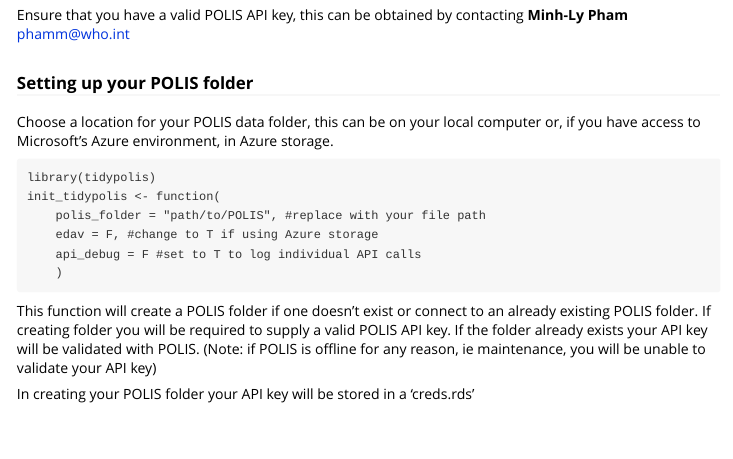
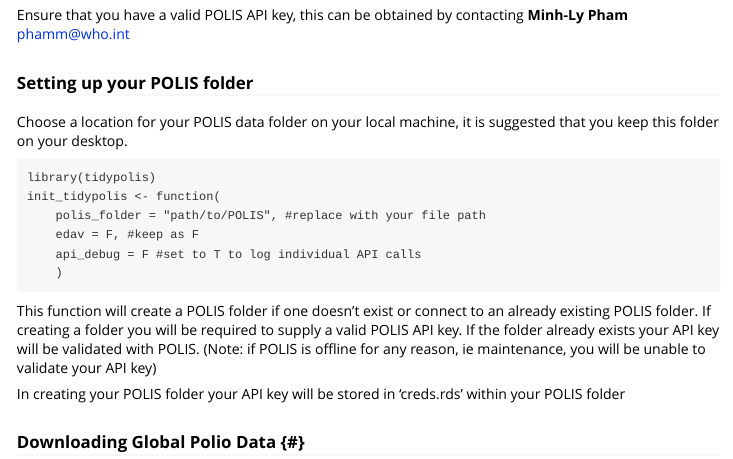
Before and after one commit to nish-kishore/tidypolis, an R Markdown document (vignettes/download-process-polis-data.rmd): the page in a window 1100 px wide, from 350 px down. Rendered offline with R 4.5, knitr and Pandoc, with nearby package versions.

Commit message:
removing references to EDAV

````diff
--- a/vignettes/download-process-polis-data.rmd
+++ b/vignettes/download-process-polis-data.rmd
@@ -27,17 +27,19 @@
 Ensure that you have a valid POLIS API key, this can be obtained by contacting **Minh-Ly Pham** [phamm\@who.int](mailto:phamm@who.int){.email}
 
 ### Setting up your POLIS folder {#polis-folder-setup}
-Choose a location for your POLIS data folder, this can be on your local computer or, if you have access to Microsoft's Azure environment, in Azure storage.
+Choose a location for your POLIS data folder on your local machine, it is suggested that you keep this folder on your desktop.
 
 ```
 library(tidypolis)
 init_tidypolis <- function(
     polis_folder = "path/to/POLIS", #replace with your file path
-    edav = F, #change to T if using Azure storage
+    edav = F, #keep as F
     api_debug = F #set to T to log individual API calls
     )
 ```
 
-This function will create a POLIS folder if one doesn't exist or connect to an already existing POLIS folder. If creating folder you will be required to supply a valid POLIS API key. If the folder already exists your API key will be validated with POLIS. (Note: if POLIS is offline for any reason, ie maintenance, you will be unable to validate your API key)
+This function will create a POLIS folder if one doesn't exist or connect to an already existing POLIS folder. If creating a folder you will be required to supply a valid POLIS API key. If the folder already exists your API key will be validated with POLIS. (Note: if POLIS is offline for any reason, ie maintenance, you will be unable to validate your API key)
 
-In creating your POLIS folder your API key will be stored in a 'creds.rds'
+In creating your POLIS folder your API key will be stored in 'creds.rds' within your POLIS folder
+
+### Downloading Global Polio Data {#}
````
